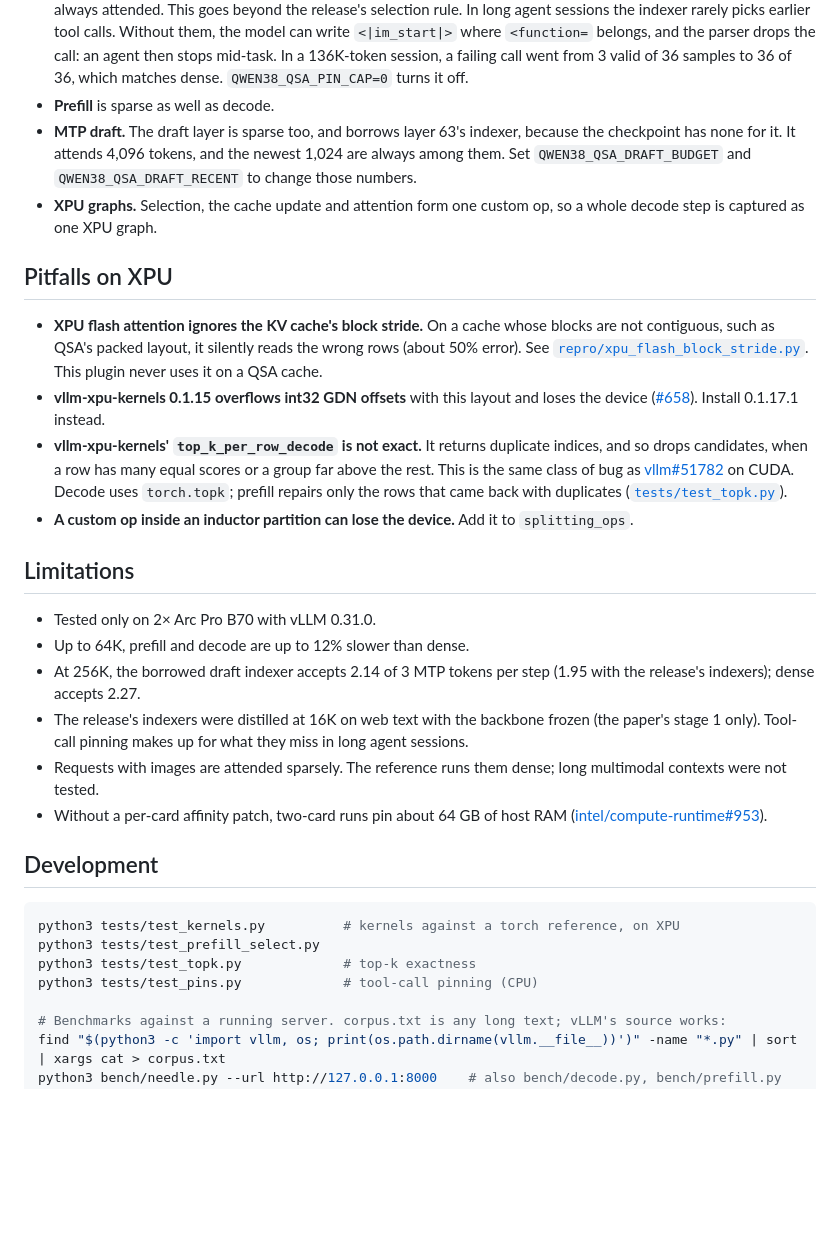
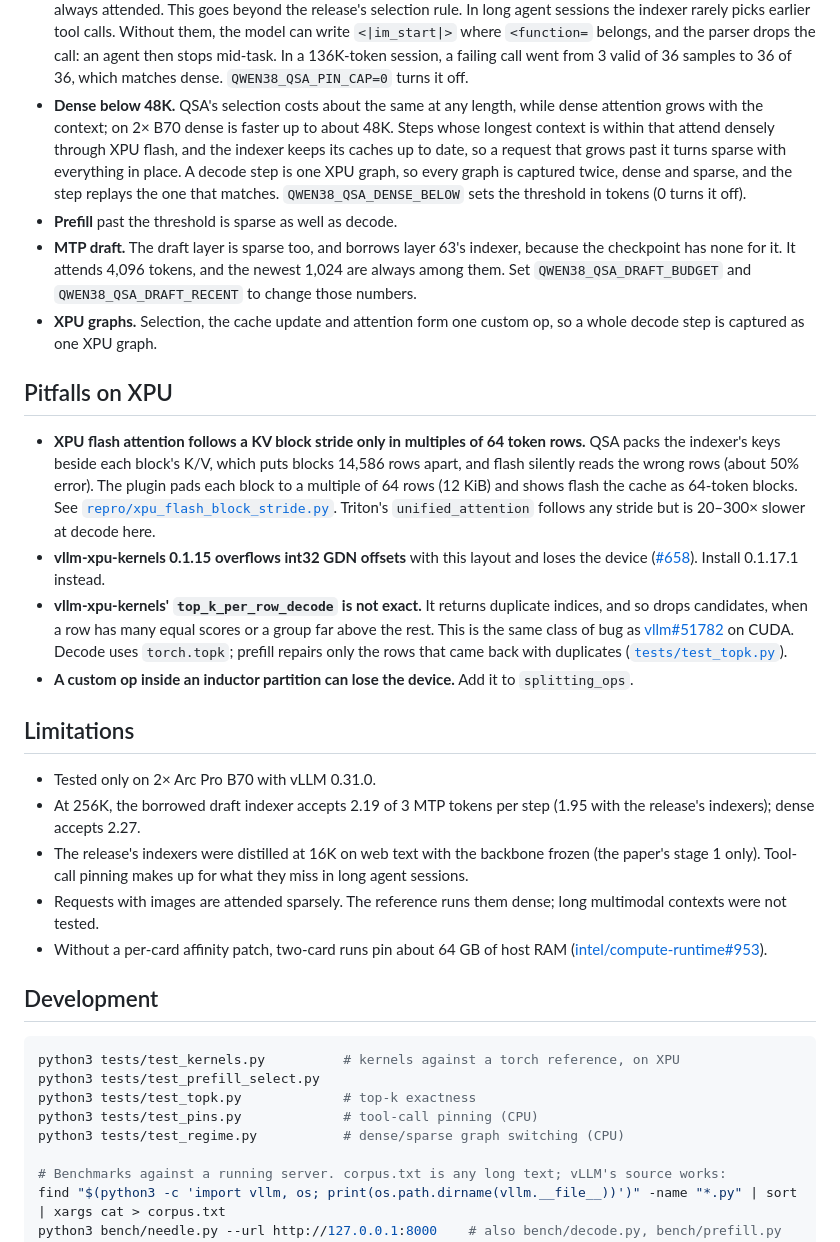
Before and after one commit to NoobBandi/Qwen3.8-QSA-vLLM-XPU, a Markdown page: README.md, the part around one of its changes. Rendered like a GitHub page; blank space fills up the shorter version.

```diff
--- a/README.md
+++ b/README.md
@@ -83,7 +84,13 @@ while kernels compile. If you write your own command, keep these settings:
   `<|im_start|>` where `<function=` belongs, and the parser drops the call: an agent then stops
   mid-task. In a 136K-token session, a failing call went from 3 valid of 36 samples to 36 of 36, which
   matches dense. `QWEN38_QSA_PIN_CAP=0` turns it off.
-- **Prefill** is sparse as well as decode.
+- **Dense below 48K.** QSA's selection costs about the same at any length, while dense attention grows
+  with the context; on 2× B70 dense is faster up to about 48K. Steps whose longest context is within
+  that attend densely through XPU flash, and the indexer keeps its caches up to date, so a request that
+  grows past it turns sparse with everything in place. A decode step is one XPU graph, so every graph
+  is captured twice, dense and sparse, and the step replays the one that matches.
+  `QWEN38_QSA_DENSE_BELOW` sets the threshold in tokens (0 turns it off).
+- **Prefill** past the threshold is sparse as well as decode.
 - **MTP draft.** The draft layer is sparse too, and borrows layer 63's indexer, because the checkpoint
   has none for it. It attends 4,096 tokens, and the newest 1,024 are always among them. Set
   `QWEN38_QSA_DRAFT_BUDGET` and `QWEN38_QSA_DRAFT_RECENT` to change those numbers.
@@ -92,10 +99,12 @@ while kernels compile. If you write your own command, keep these settings:
 
 ## Pitfalls on XPU
 
-- **XPU flash attention ignores the KV cache's block stride.** On a cache whose blocks are not
-  contiguous, such as QSA's packed layout, it silently reads the wrong rows (about 50% error). See
-  [`repro/xpu_flash_block_stride.py`](repro/xpu_flash_block_stride.py). This plugin never uses it on
-  a QSA cache.
+- **XPU flash attention follows a KV block stride only in multiples of 64 token rows.** QSA packs the
+  indexer's keys beside each block's K/V, which puts blocks 14,586 rows apart, and flash silently reads
+  the wrong rows (about 50% error). The plugin pads each block to a multiple of 64 rows (12 KiB) and
+  shows flash the cache as 64-token blocks. See
+  [`repro/xpu_flash_block_stride.py`](repro/xpu_flash_block_stride.py). Triton's `unified_attention`
+  follows any stride but is 20–300× slower at decode here.
 - **vllm-xpu-kernels 0.1.15 overflows int32 GDN offsets** with this layout and loses the device
   ([#658](https://github.com/vllm-project/vllm-xpu-kernels/issues/658)). Install 0.1.17.1 instead.
 - **vllm-xpu-kernels' `top_k_per_row_decode` is not exact.** It returns duplicate indices, and so drops
@@ -108,8 +117,7 @@ while kernels compile. If you write your own command, keep these settings:
 ## Limitations
 
 - Tested only on 2× Arc Pro B70 with vLLM 0.31.0.
-- Up to 64K, prefill and decode are up to 12% slower than dense.
-- At 256K, the borrowed draft indexer accepts 2.14 of 3 MTP tokens per step (1.95 with the release's
+- At 256K, the borrowed draft indexer accepts 2.19 of 3 MTP tokens per step (1.95 with the release's
   indexers); dense accepts 2.27.
 - The release's indexers were distilled at 16K on web text with the backbone frozen (the paper's stage
   1 only). Tool-call pinning makes up for what they miss in long agent sessions.
@@ -125,6 +133,7 @@ python3 tests/test_kernels.py          # kernels against a torch reference, on X
 python3 tests/test_prefill_select.py
 python3 tests/test_topk.py             # top-k exactness
 python3 tests/test_pins.py             # tool-call pinning (CPU)
+python3 tests/test_regime.py           # dense/sparse graph switching (CPU)
 
 # Benchmarks against a running server. corpus.txt is any long text; vLLM's source works:
 find "$(python3 -c 'import vllm, os; print(os.path.dirname(vllm.__file__))')" -name "*.py" | sort | xargs cat > corpus.txt
```
Also changed, not shown: other parts of README.md (+13 -12 lines), docs/qsa-vs-dense.png, 7 other files.
